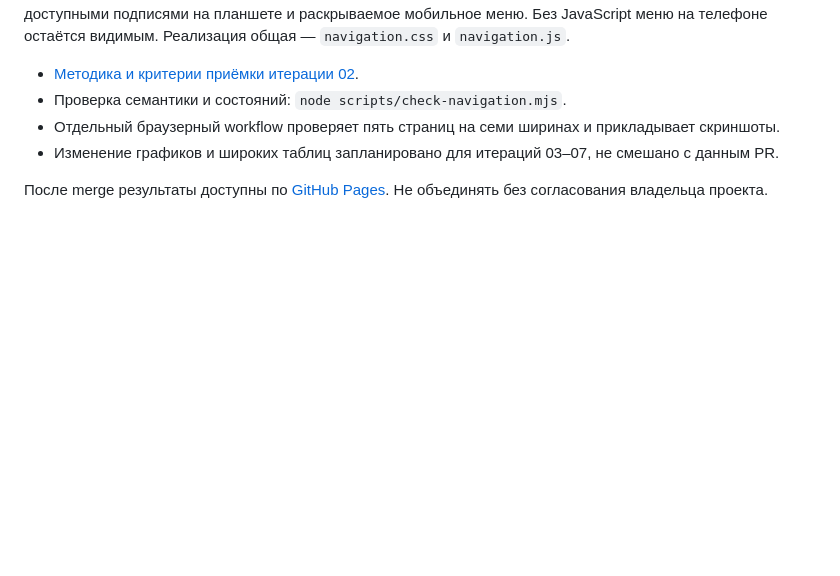
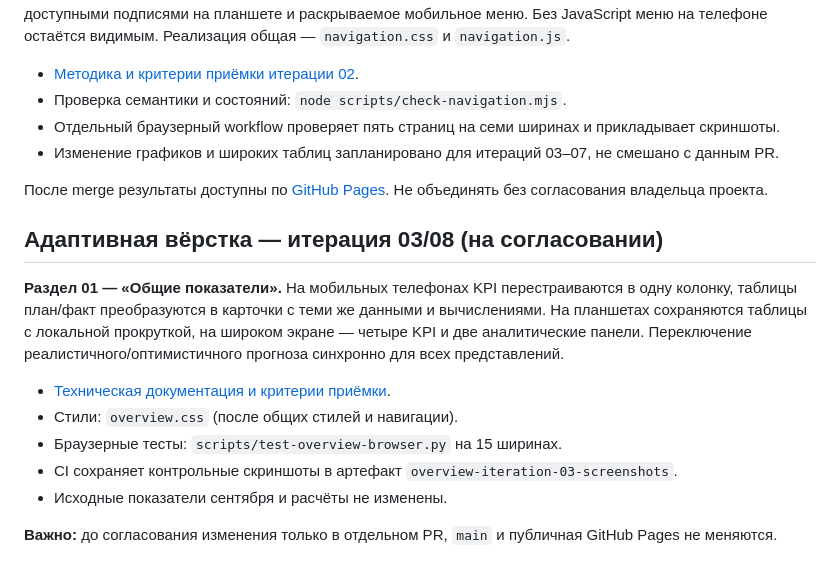
Before and after one commit to volkov43-beep/bani-vyatki-analytics, a Markdown page: README.md, the part around the change. Drawn GitHub-style; blank space fills up the shorter version.

Commit message:
docs(overview): reference iteration 03 and responsive acceptance steps

```diff
--- a/README.md
+++ b/README.md
@@ -64,3 +64,15 @@
 - Изменение графиков и широких таблиц запланировано для итераций 03–07, не смешано с данным PR.
 
 После merge результаты доступны по [GitHub Pages](https://volkov43-beep.github.io/bani-vyatki-analytics/). Не объединять без согласования владельца проекта.
+
+## Адаптивная вёрстка — итерация 03/08 (на согласовании)
+
+**Раздел 01 — «Общие показатели».** На мобильных телефонах KPI перестраиваются в одну колонку, таблицы план/факт преобразуются в карточки с теми же данными и вычислениями. На планшетах сохраняются таблицы с локальной прокруткой, на широком экране — четыре KPI и две аналитические панели. Переключение реалистичного/оптимистичного прогноза синхронно для всех представлений.
+
+- [Техническая документация и критерии приёмки](docs/responsive-iteration-03.md).
+- Стили: `overview.css` (после общих стилей и навигации).
+- Браузерные тесты: `scripts/test-overview-browser.py` на 15 ширинах.
+- CI сохраняет контрольные скриншоты в артефакт `overview-iteration-03-screenshots`.
+- Исходные показатели сентября и расчёты не изменены.
+
+**Важно:** до согласования изменения только в отдельном PR, `main` и публичная GitHub Pages не меняются.
```
